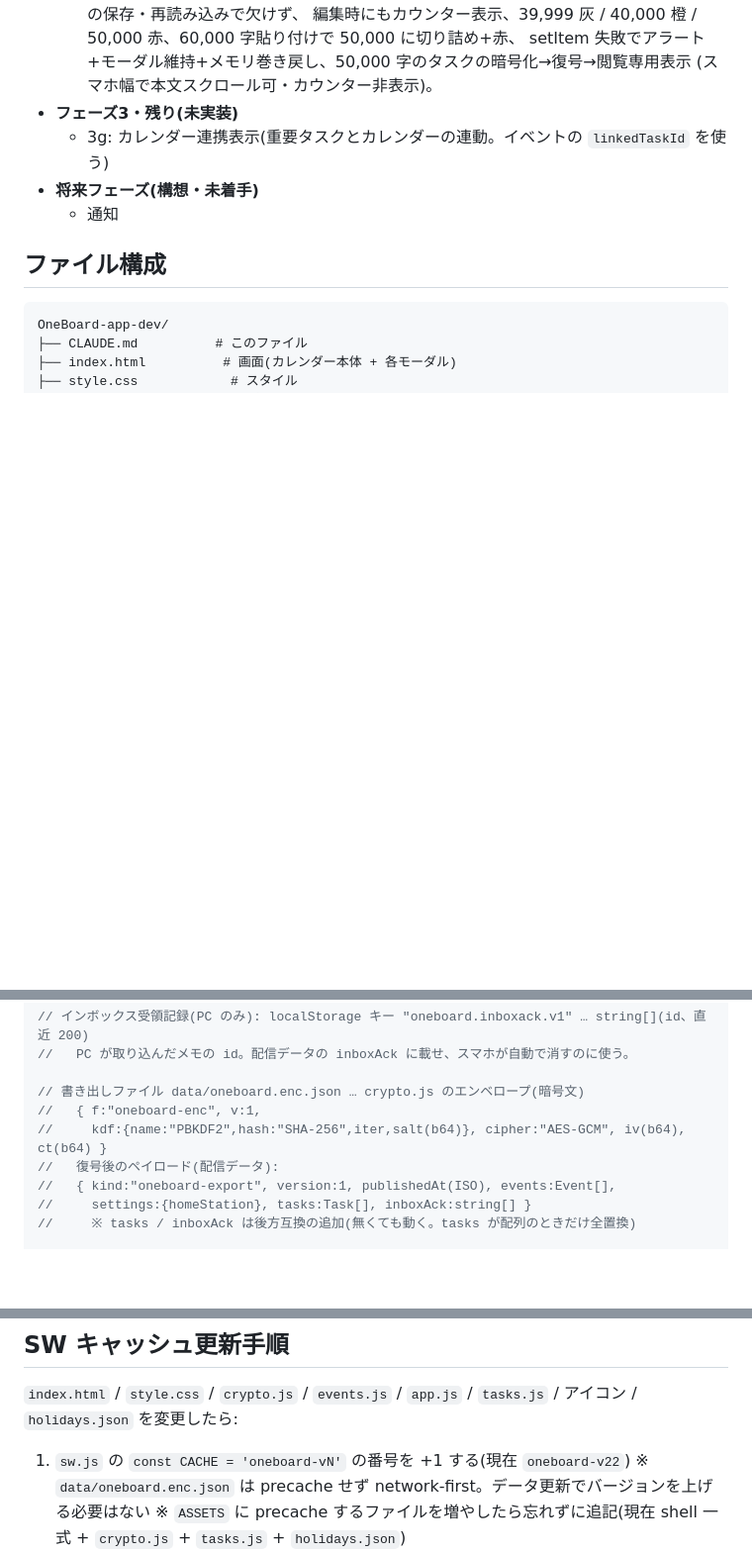
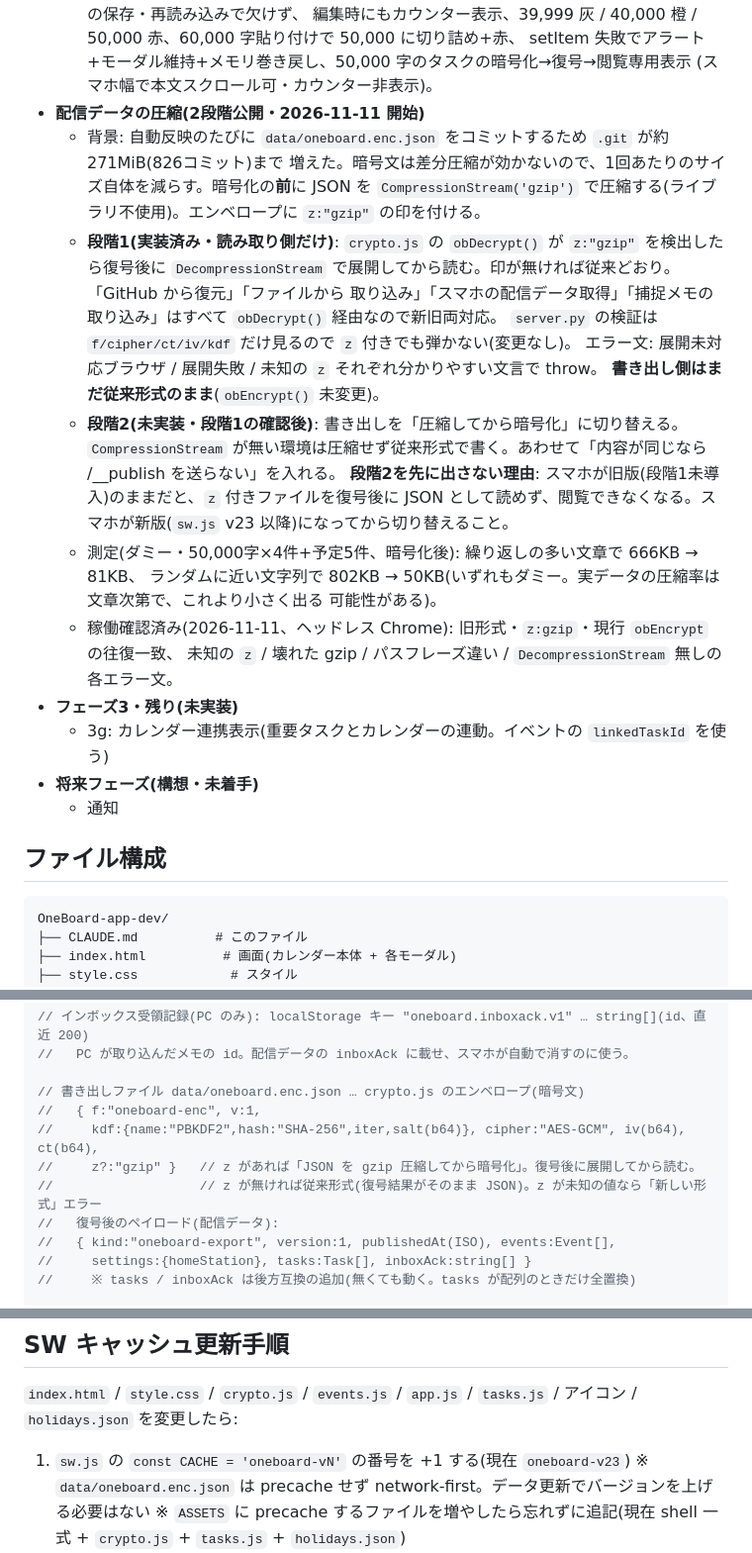
Before and after one commit to kaihatupp/OneBoard, a Markdown page: CLAUDE.md, 3 parts joined by grey strips. Shown at 99% size. Drawn GitHub-style; blank space fills up the shorter version.

Commit message:
docs: CLAUDE.md に配信データ圧縮の2段階公開(段階1)を追記
Co-Authored-By: Claude Sonnet 5.5 <noreply@anthropic.com>

```diff
--- a/CLAUDE.md
+++ b/CLAUDE.md
@@ -438,6 +438,25 @@ This file provides guidance to Claude Code (claude.ai/code) when working with co
     編集時にもカウンター表示、39,999 灰 / 40,000 橙 / 50,000 赤、60,000 字貼り付けで 50,000 に切り詰め+赤、
     setItem 失敗でアラート+モーダル維持+メモリ巻き戻し、50,000 字のタスクの暗号化→復号→閲覧専用表示
     (スマホ幅で本文スクロール可・カウンター非表示)。
+- **配信データの圧縮(2段階公開・2026-11-11 開始)**
+  - 背景: 自動反映のたびに `data/oneboard.enc.json` をコミットするため `.git` が約271MiB(826コミット)まで
+    増えた。暗号文は差分圧縮が効かないので、1回あたりのサイズ自体を減らす。暗号化の**前**に JSON を
+    `CompressionStream('gzip')` で圧縮する(ライブラリ不使用)。エンベロープに `z:"gzip"` の印を付ける。
+  - **段階1(実装済み・読み取り側だけ)**: `crypto.js` の `obDecrypt()` が `z:"gzip"` を検出したら復号後に
+    `DecompressionStream` で展開してから読む。印が無ければ従来どおり。「GitHub から復元」「ファイルから
+    取り込み」「スマホの配信データ取得」「捕捉メモの取り込み」はすべて `obDecrypt()` 経由なので新旧両対応。
+    `server.py` の検証は `f/cipher/ct/iv/kdf` だけ見るので `z` 付きでも弾かない(変更なし)。
+    エラー文: 展開未対応ブラウザ / 展開失敗 / 未知の `z` それぞれ分かりやすい文言で throw。
+    **書き出し側はまだ従来形式のまま**(`obEncrypt()` 未変更)。
+  - **段階2(未実装・段階1の確認後)**: 書き出しを「圧縮してから暗号化」に切り替える。`CompressionStream`
+    が無い環境は圧縮せず従来形式で書く。あわせて「内容が同じなら /__publish を送らない」を入れる。
+    **段階2を先に出さない理由**: スマホが旧版(段階1未導入)のままだと、`z` 付きファイルを復号後に
+    JSON として読めず、閲覧できなくなる。スマホが新版(`sw.js` v23 以降)になってから切り替えること。
+  - 測定(ダミー・50,000字×4件+予定5件、暗号化後): 繰り返しの多い文章で 666KB → 81KB、
+    ランダムに近い文字列で 802KB → 50KB(いずれもダミー。実データの圧縮率は文章次第で、これより小さく出る
+    可能性がある)。
+  - 稼働確認済み(2026-11-11、ヘッドレス Chrome): 旧形式・`z:gzip`・現行 `obEncrypt` の往復一致、
+    未知の `z` / 壊れた gzip / パスフレーズ違い / `DecompressionStream` 無しの各エラー文。
 - **フェーズ3・残り(未実装)**
   - 3g: カレンダー連携表示(重要タスクとカレンダーの連動。イベントの `linkedTaskId` を使う)
 - **将来フェーズ(構想・未着手)**
@@ -562,7 +581,9 @@ OneBoard-app-dev/
 
 // 書き出しファイル data/oneboard.enc.json … crypto.js のエンベロープ(暗号文)
 //   { f:"oneboard-enc", v:1,
-//     kdf:{name:"PBKDF2",hash:"SHA-256",iter,salt(b64)}, cipher:"AES-GCM", iv(b64), ct(b64) }
+//     kdf:{name:"PBKDF2",hash:"SHA-256",iter,salt(b64)}, cipher:"AES-GCM", iv(b64), ct(b64),
+//     z?:"gzip" }   // z があれば「JSON を gzip 圧縮してから暗号化」。復号後に展開してから読む。
+//                   // z が無ければ従来形式(復号結果がそのまま JSON)。z が未知の値なら「新しい形式」エラー
 //   復号後のペイロード(配信データ):
 //   { kind:"oneboard-export", version:1, publishedAt(ISO), events:Event[],
 //     settings:{homeStation}, tasks:Task[], inboxAck:string[] }
@@ -623,7 +644,7 @@ OneBoard-app-dev/
 `index.html` / `style.css` / `crypto.js` / `events.js` / `app.js` / `tasks.js` / アイコン / `holidays.json`
 を変更したら:
 
-1. `sw.js` の `const CACHE = 'oneboard-vN'` の番号を +1 する(現在 `oneboard-v22`)
+1. `sw.js` の `const CACHE = 'oneboard-vN'` の番号を +1 する(現在 `oneboard-v23`)
    ※ `data/oneboard.enc.json` は precache せず network-first。データ更新でバージョンを上げる必要はない
    ※ `ASSETS` に precache するファイルを増やしたら忘れずに追記(現在 shell 一式 + `crypto.js` + `tasks.js` + `holidays.json`)
 2. コミット・push(GitHub Pages に反映)
```
